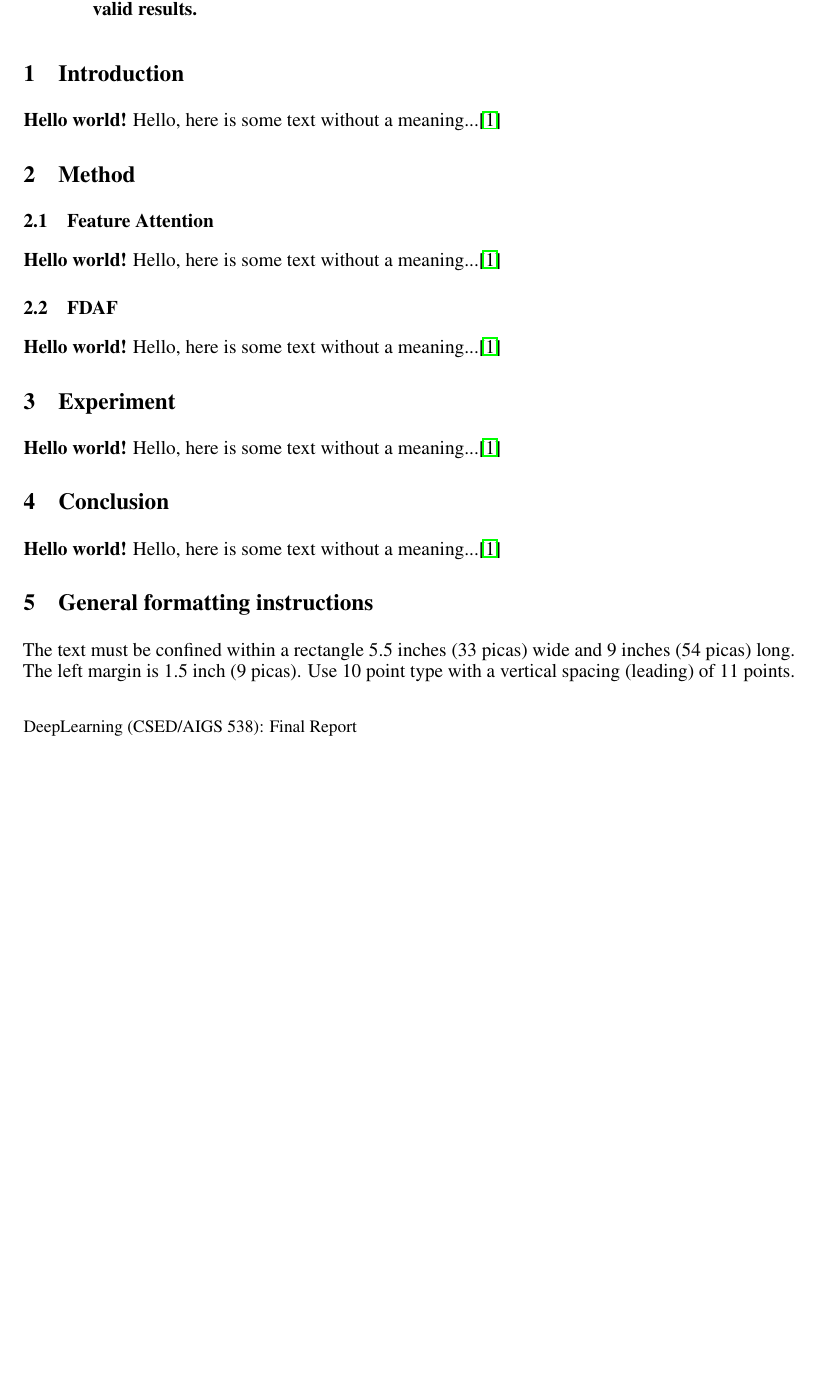
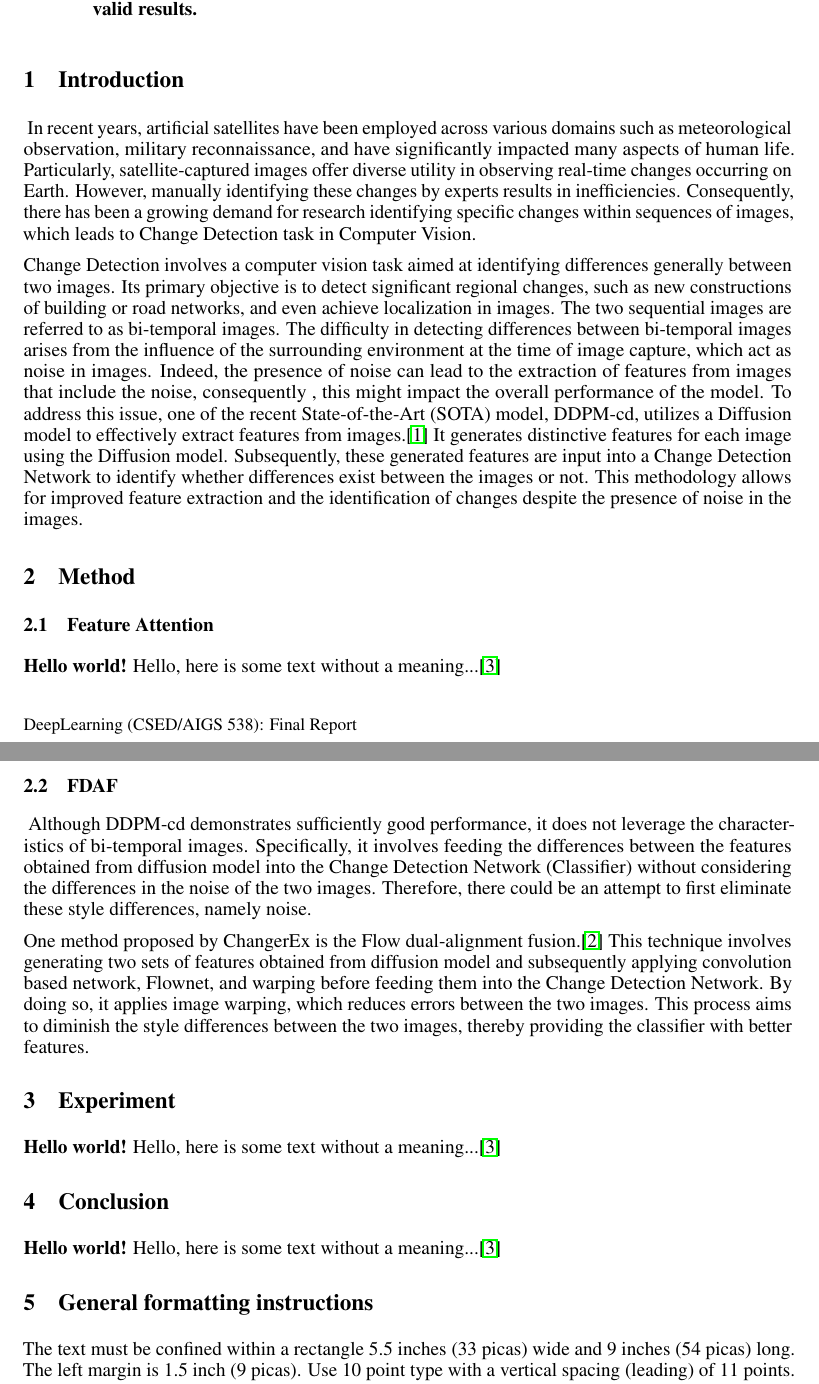
Before and after one commit to qwercxzsda/CSED538_DeepLearning_FinalReport, a LaTeX paper (main.tex, which reads subfiles/introduction.tex, subfiles/method_fdaf.tex): part of page 1 of 4 before the commit and two parts of pages 1 and 2 of 5 after it, the two joined at a grey line, cut so that both start at the same text, the shorter picture padded with empty space. Compiled offline with pdfLaTeX.

Commit message:
Add introdcution and method_fdaf

```diff
--- a/subfiles/introduction.tex
+++ b/subfiles/introduction.tex
@@ -2,7 +2,8 @@
 \graphicspath{{\subfix{../images/}}}
 \begin{document}
 
-\textbf{Hello world!}
-Hello, here is some text without a meaning...\cite{shi2020graphaf}
+\textbf{}
+In recent years, artificial satellites have been employed across various domains such as meteorological observation, military reconnaissance, and have significantly impacted many aspects of human life. Particularly, satellite-captured images offer diverse utility in observing real-time changes occurring on Earth. However, manually identifying these changes by experts results in inefficiencies. Consequently, there has been a growing demand for research identifying specific changes within  sequences of images, which leads to Change Detection task in Computer Vision.
 
+Change Detection involves a computer vision task aimed at identifying differences generally between two images. Its primary objective is to detect significant regional changes, such as new constructions of building or road networks, and even achieve localization in images. The two sequential images are referred to as bi-temporal images. The difficulty in detecting differences between bi-temporal images arises from the influence of the surrounding environment at the time of image capture, which act as noise in images. Indeed, the presence of noise can lead to the extraction of features from images that include the noise, consequently , this might impact the overall performance of the model. To address this issue, one of the recent State-of-the-Art (SOTA) model, DDPM-cd, utilizes a Diffusion model to effectively extract features from images.\cite{bandara2022ddpmcd} It generates distinctive features for each image using the Diffusion model. Subsequently, these generated features are input into a Change Detection Network to identify whether differences exist between the images or not. This methodology allows for improved feature extraction and the identification of changes despite the presence of noise in the images.
 \end{document}
--- a/subfiles/method_fdaf.tex
+++ b/subfiles/method_fdaf.tex
@@ -2,7 +2,8 @@
 \graphicspath{{\subfix{../images/}}}
 \begin{document}
 
-\textbf{Hello world!}
-Hello, here is some text without a meaning...\cite{shi2020graphaf}
+\textbf{}
+Although DDPM-cd demonstrates sufficiently good performance, it does not leverage the characteristics of bi-temporal images. Specifically, it involves feeding the differences between the features obtained from diffusion model into the Change Detection Network (Classifier) without considering the differences in the noise of the two images. Therefore, there could be an attempt to first eliminate these style differences, namely noise.
 
+One method proposed by ChangerEx is the Flow dual-alignment fusion.\cite{fang2023changerex} This technique involves generating two sets of features obtained from diffusion model and subsequently applying convolution based network, Flownet, and warping before feeding them into the Change Detection Network. By doing so, it applies image warping, which reduces errors between the two images. This process aims to diminish the style differences between the two images, thereby providing the classifier with better features.
 \end{document}
```
